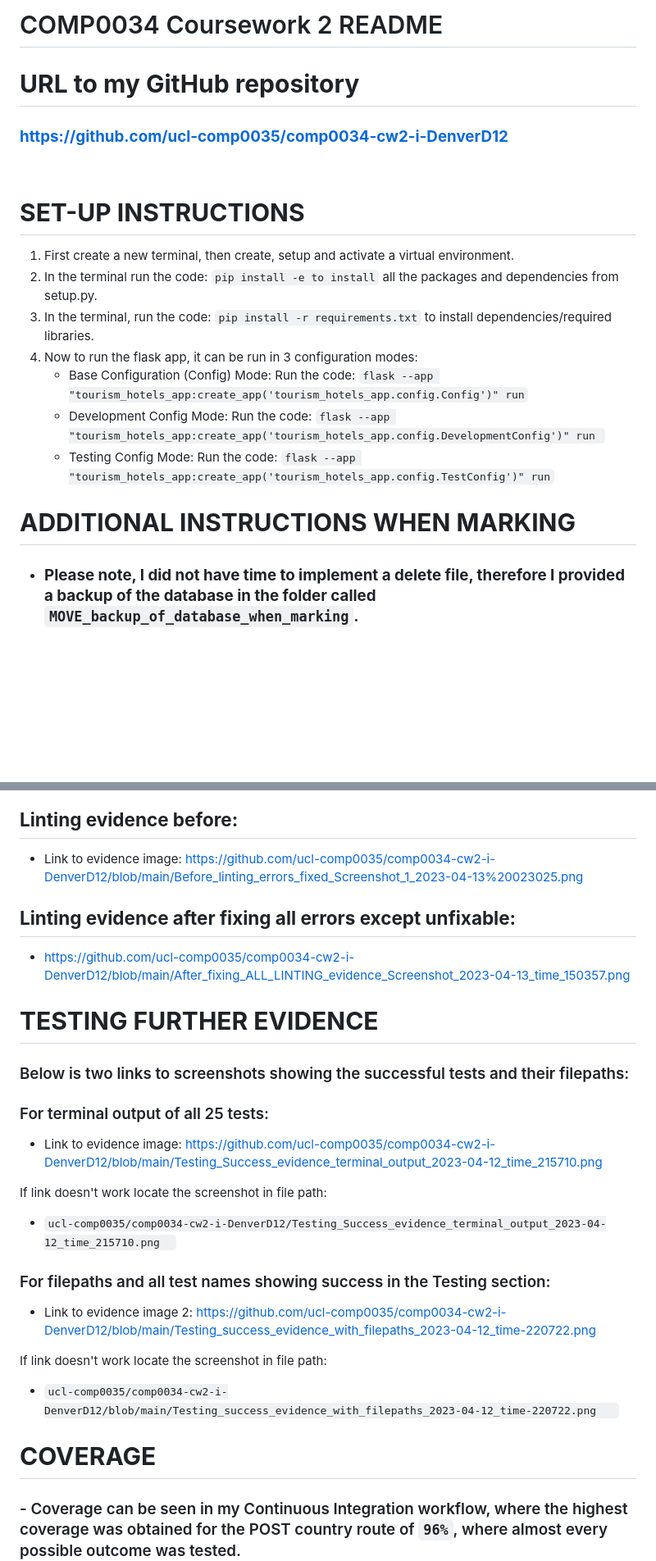
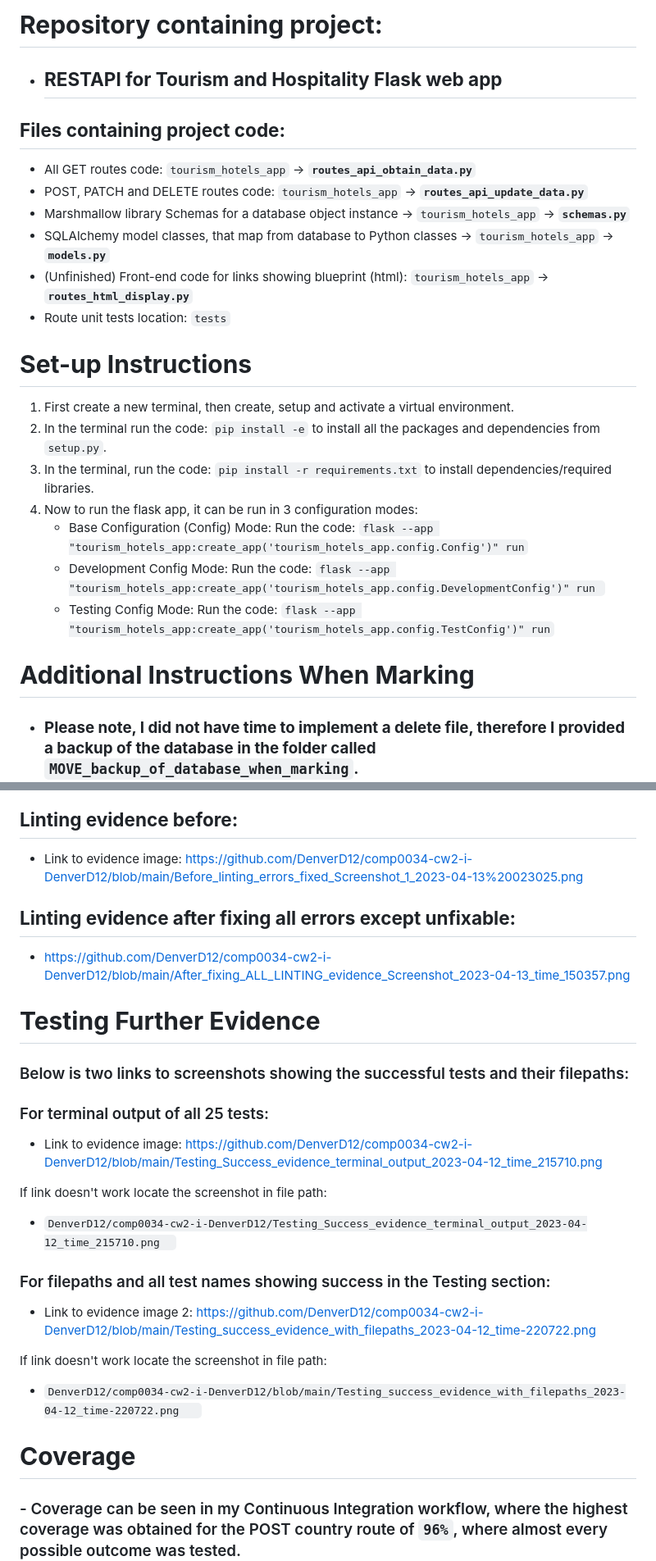
Before and after one commit to aaronrahman326/comp0034-cw2-i-DenverD12, a Markdown page: README.md, 2 parts joined by grey strips. Shown: that part at 82% size. GitHub-like rendering; blank space fills up the shorter version.

Commit message:
Update README.md for clarity of file contents

```diff
--- a/README.md
+++ b/README.md
@@ -1,18 +1,23 @@
-# COMP0034 Coursework 2 README
+# **Repository containing project:**
+- ## **RESTAPI for Tourism and Hospitality Flask web app**
+## **Files containing project code:**
+- All GET routes code: `tourism_hotels_app` -> **`routes_api_obtain_data.py`**
+- POST, PATCH and DELETE routes code: `tourism_hotels_app` -> **`routes_api_update_data.py`**
+- Marshmallow library Schemas for a database object instance -> `tourism_hotels_app` -> **`schemas.py`**
+- SQLAlchemy model classes, that map from database to Python classes -> `tourism_hotels_app` -> **`models.py`**
+- (Unfinished) Front-end code for links showing blueprint (html): `tourism_hotels_app` -> **`routes_html_display.py`**
+- Route unit tests location: `tests`
 
-# **URL to my GitHub repository**
-### **https://github.com/ucl-comp0035/comp0034-cw2-i-DenverD12**
-<br/>
-
-# **SET-UP INSTRUCTIONS**
+# **Set-up Instructions**
 1. First create a new terminal, then create, setup and activate a virtual environment.
-2. In the terminal run the code: `pip install -e to install` all the packages and dependencies from setup.py.
+2. In the terminal run the code: `pip install -e` to install all the packages and dependencies from `setup.py`.
 3. In the terminal, run the code: `pip install -r requirements.txt` to install dependencies/required libraries.
 4. Now to run the flask app, it can be run in 3 configuration modes:
    - Base Configuration (Config) Mode: Run the code: `flask --app "tourism_hotels_app:create_app('tourism_hotels_app.config.Config')" run`
    - Development Config Mode: Run the code: `flask --app "tourism_hotels_app:create_app('tourism_hotels_app.config.DevelopmentConfig')" run `
    - Testing Config Mode: Run the code: `flask --app "tourism_hotels_app:create_app('tourism_hotels_app.config.TestConfig')" run`
-# **ADDITIONAL INSTRUCTIONS WHEN MARKING**
+
+# **Additional Instructions When Marking**
 - ### **Please note, I did not have time to implement a delete file, therefore I provided a backup of the database in the folder called `MOVE_backup_of_database_when_marking`.**
 - ### **So when you use POSTMAN to test the `PATCH` and `POST` routes, after each one/iteration is tested, `delete` the main version of the database `tourism_hotels.db` in folder `tourism_hotels_app/data` first. Then make sure to `COPY` the same named database from the `MOVE_backup_of_database_when_marking` folder to the main data folder each time.**
 - ### **Do the same as above if you are doing pytest testing for each function, if individually. Essentially, any test that updates or inputs data to mock a country added or if anything is added to database, after that test, delete the database in data and copy and paste the backup. Thank you.**
@@ -32,24 +37,25 @@
 - ### I fixed all linting errors according to flake8 and pydocstyle and got every file to 0 errors, EXCEPT the __init__.py file, where the imports had to be initialized for the routes, models and schemas within the app context, as required by flask.
 - ### The before and after evidence can be seen below, with the numbers next to file name indicating the errors. The "PROBLEMS" tab in the terminal at the bottom show also, that after linting steps taken only the 4 unsolvable linting errors remain mentioned above.
 ## **Linting evidence before:**
-- Link to evidence image: https://github.com/ucl-comp0035/comp0034-cw2-i-DenverD12/blob/main/Before_linting_errors_fixed_Screenshot_1_2023-04-13%20023025.png
+- Link to evidence image: https://github.com/DenverD12/comp0034-cw2-i-DenverD12/blob/main/Before_linting_errors_fixed_Screenshot_1_2023-04-13%20023025.png
 
 ## **Linting evidence after fixing all errors except unfixable:**
-- https://github.com/ucl-comp0035/comp0034-cw2-i-DenverD12/blob/main/After_fixing_ALL_LINTING_evidence_Screenshot_2023-04-13_time_150357.png
-# **TESTING FURTHER EVIDENCE**
+- https://github.com/DenverD12/comp0034-cw2-i-DenverD12/blob/main/After_fixing_ALL_LINTING_evidence_Screenshot_2023-04-13_time_150357.png
+
+# **Testing Further Evidence**
 ### Below is two links to screenshots showing the successful tests and their filepaths:
 
 ### For terminal output of all 25 tests:
-- Link to evidence image: https://github.com/ucl-comp0035/comp0034-cw2-i-DenverD12/blob/main/Testing_Success_evidence_terminal_output_2023-04-12_time_215710.png
+- Link to evidence image: https://github.com/DenverD12/comp0034-cw2-i-DenverD12/blob/main/Testing_Success_evidence_terminal_output_2023-04-12_time_215710.png
 
 If link doesn't work locate the screenshot in file path:
-- `ucl-comp0035/comp0034-cw2-i-DenverD12/Testing_Success_evidence_terminal_output_2023-04-12_time_215710.png  `
+- `DenverD12/comp0034-cw2-i-DenverD12/Testing_Success_evidence_terminal_output_2023-04-12_time_215710.png  `
 ### For filepaths and all test names showing success in the Testing section:
-- Link to evidence image 2: https://github.com/ucl-comp0035/comp0034-cw2-i-DenverD12/blob/main/Testing_success_evidence_with_filepaths_2023-04-12_time-220722.png
+- Link to evidence image 2: https://github.com/DenverD12/comp0034-cw2-i-DenverD12/blob/main/Testing_success_evidence_with_filepaths_2023-04-12_time-220722.png
 
 If link doesn't work locate the screenshot in file path:
-- `ucl-comp0035/comp0034-cw2-i-DenverD12/blob/main/Testing_success_evidence_with_filepaths_2023-04-12_time-220722.png   `
+- `DenverD12/comp0034-cw2-i-DenverD12/blob/main/Testing_success_evidence_with_filepaths_2023-04-12_time-220722.png   `
 
-# **COVERAGE**
+# **Coverage**
 ### - Coverage can be seen in my Continuous Integration workflow, where the highest coverage was obtained for the POST country route of `96%`, where almost every possible outcome was tested.
 ### - However, not all aspects for other tests could be covered, as an individual doing this project and due to limited time, hence there is low coverage for some.
```
Also changed, not shown: other parts of README.md (+4 -4 lines).
